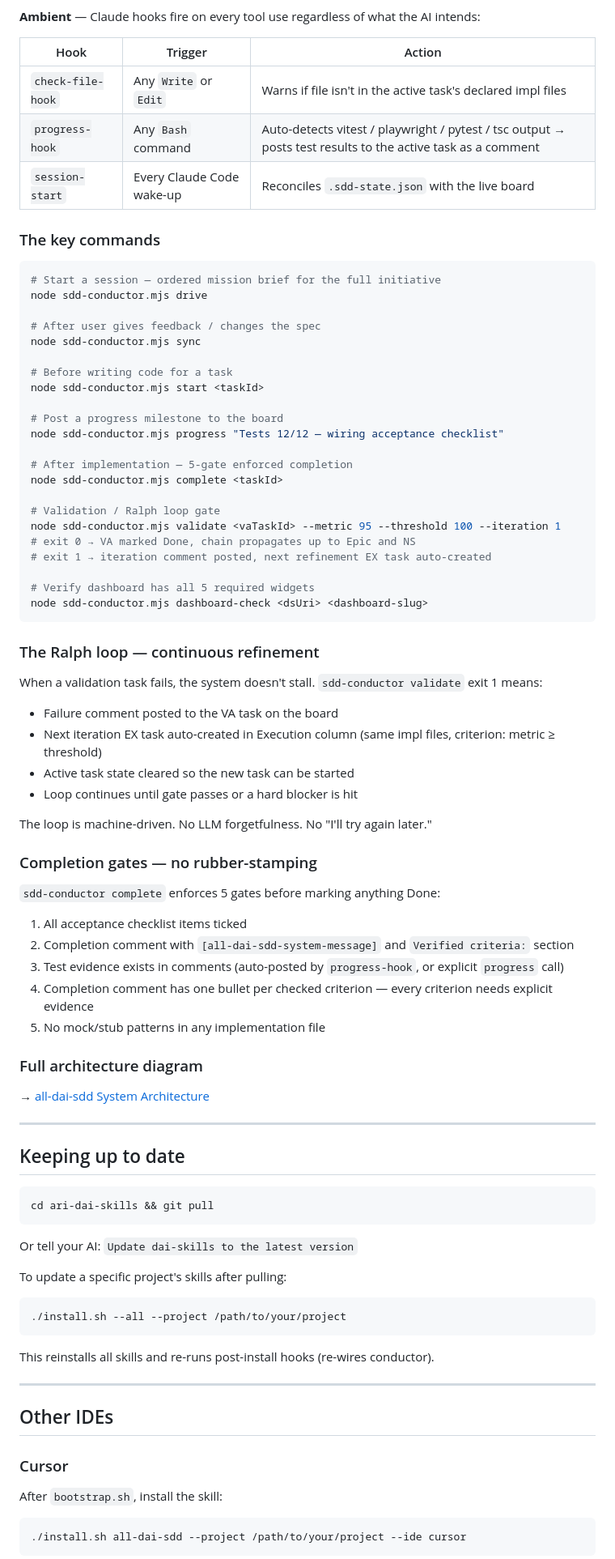
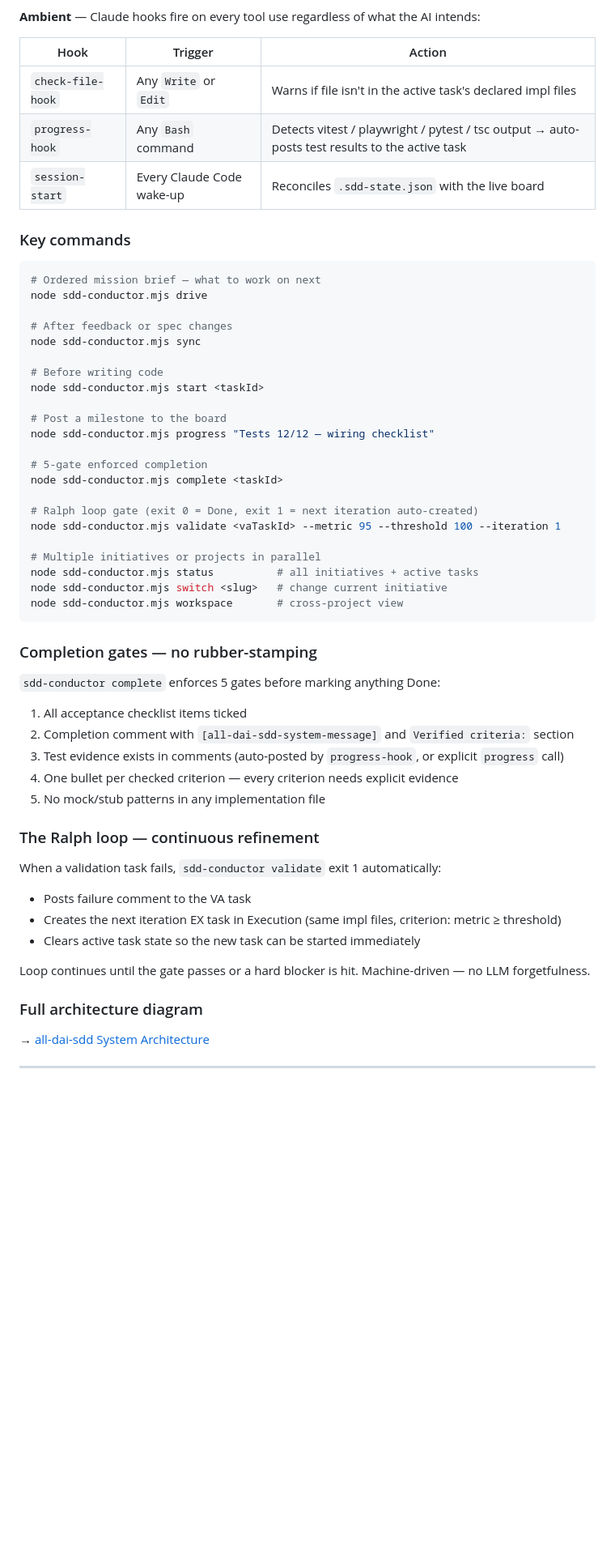
Before and after one commit to geekdreamzz/ari-dai-skills, a Markdown page: README.md, the part around one of its changes. Shown at 81% size. Drawn GitHub-style; blank space fills up the shorter version.

````diff
--- a/README.md
+++ b/README.md
@@ -116,45 +165,35 @@ Two layers, running independently:
 | Hook | Trigger | Action |
 |------|---------|--------|
 | `check-file-hook` | Any `Write` or `Edit` | Warns if file isn't in the active task's declared impl files |
-| `progress-hook` | Any `Bash` command | Auto-detects vitest / playwright / pytest / tsc output → posts test results to the active task as a comment |
+| `progress-hook` | Any `Bash` command | Detects vitest / playwright / pytest / tsc output → auto-posts test results to the active task |
 | `session-start` | Every Claude Code wake-up | Reconciles `.sdd-state.json` with the live board |
 
-### The key commands
+### Key commands
 
 ```bash
-# Start a session — ordered mission brief for the full initiative
+# Ordered mission brief — what to work on next
 node sdd-conductor.mjs drive
 
-# After user gives feedback / changes the spec
+# After feedback or spec changes
 node sdd-conductor.mjs sync
 
-# Before writing code for a task
+# Before writing code
 node sdd-conductor.mjs start <taskId>
 
-# Post a progress milestone to the board
-node sdd-conductor.mjs progress "Tests 12/12 — wiring acceptance checklist"
+# Post a milestone to the board
+node sdd-conductor.mjs progress "Tests 12/12 — wiring checklist"
 
-# After implementation — 5-gate enforced completion
+# 5-gate enforced completion
 node sdd-conductor.mjs complete <taskId>
 
-# Validation / Ralph loop gate
+# Ralph loop gate (exit 0 = Done, exit 1 = next iteration auto-created)
 node sdd-conductor.mjs validate <vaTaskId> --metric 95 --threshold 100 --iteration 1
-# exit 0 → VA marked Done, chain propagates up to Epic and NS
-# exit 1 → iteration comment posted, next refinement EX task auto-created
 
-# Verify dashboard has all 5 required widgets
-node sdd-conductor.mjs dashboard-check <dsUri> <dashboard-slug>
+# Multiple initiatives or projects in parallel
+node sdd-conductor.mjs status          # all initiatives + active tasks
+node sdd-conductor.mjs switch <slug>   # change current initiative
+node sdd-conductor.mjs workspace       # cross-project view
 ```
-
-### The Ralph loop — continuous refinement
-
-When a validation task fails, the system doesn't stall. `sdd-conductor validate` exit 1 means:
-- Failure comment posted to the VA task on the board
-- Next iteration EX task auto-created in Execution column (same impl files, criterion: metric ≥ threshold)
-- Active task state cleared so the new task can be started
-- Loop continues until gate passes or a hard blocker is hit
-
-The loop is machine-driven. No LLM forgetfulness. No "I'll try again later."
 
 ### Completion gates — no rubber-stamping
 
@@ -163,8 +202,17 @@ The loop is machine-driven. No LLM forgetfulness. No "I'll try again later."
 1. All acceptance checklist items ticked
 2. Completion comment with `[all-dai-sdd-system-message]` and `Verified criteria:` section
 3. Test evidence exists in comments (auto-posted by `progress-hook`, or explicit `progress` call)
-4. Completion comment has one bullet per checked criterion — every criterion needs explicit evidence
+4. One bullet per checked criterion — every criterion needs explicit evidence
 5. No mock/stub patterns in any implementation file
+
+### The Ralph loop — continuous refinement
+
+When a validation task fails, `sdd-conductor validate` exit 1 automatically:
+- Posts failure comment to the VA task
+- Creates the next iteration EX task in Execution (same impl files, criterion: metric ≥ threshold)
+- Clears active task state so the new task can be started immediately
+
+Loop continues until the gate passes or a hard blocker is hit. Machine-driven — no LLM forgetfulness.
 
 ### Full architecture diagram
 
@@ -172,31 +220,3 @@ The loop is machine-driven. No LLM forgetfulness. No "I'll try again later."
 
 ---
 
-## Keeping up to date
-
-```bash
-cd ari-dai-skills && git pull
-```
-
-Or tell your AI: `Update dai-skills to the latest version`
-
-To update a specific project's skills after pulling:
-
-```bash
-./install.sh --all --project /path/to/your/project
-```
-
-This reinstalls all skills and re-runs post-install hooks (re-wires conductor).
-
----
-
-## Other IDEs
-
-### Cursor
-
-After `bootstrap.sh`, install the skill:
-
-```bash
-./install.sh all-dai-sdd --project /path/to/your/project --ide cursor
-```
-
````
Also changed, not shown: other parts of README.md (+98 -90 lines).
